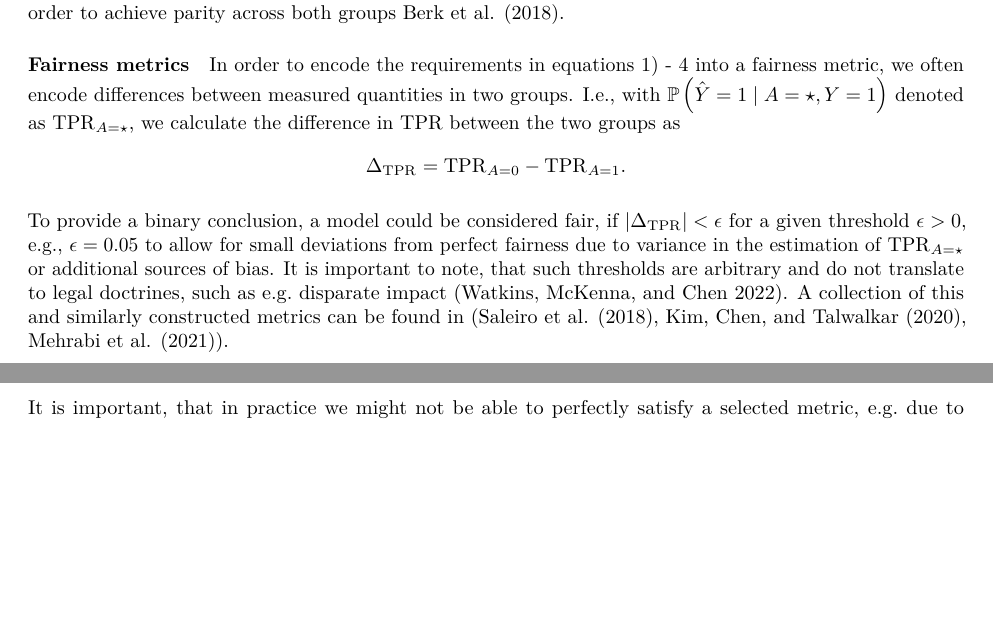
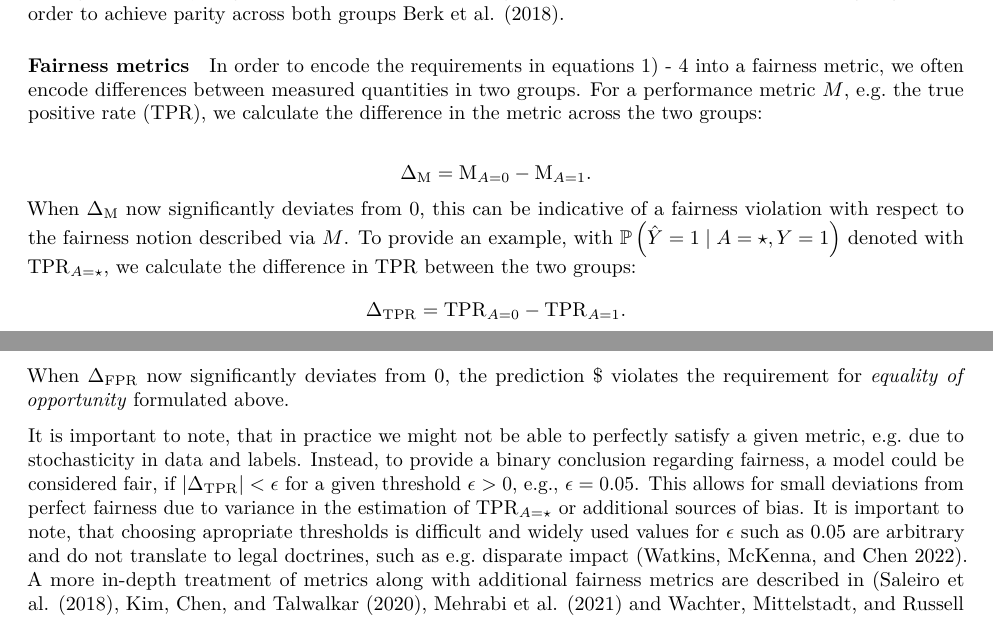
Before and after one commit to mlr-org/mlr3fairness, an R Markdown document (paper/mlr3fairness.Rmd): two parts of pages 3 and 4 of 17 before the commit and two parts of pages 3 and 4 of 18 after it, joined at a grey line, cut so that both start at the same text, the shorter picture padded with empty space. Rendered offline with R 4.5, knitr and Pandoc, then LaTeX, with nearby package versions; drawn as R Markdown's standard PDF in place of the format the file asks for; some code elsewhere in the file could not run offline.

Commit message:
update fairness

```diff
--- a/paper/mlr3fairness.Rmd
+++ b/paper/mlr3fairness.Rmd
@@ -167,14 +167,22 @@ At the same time, employing such notions poses a considerable risk, as blindly o
 #### Fairness metrics
 
 In order to encode the requirements in equations \ref{eq:eod}) - \ref{eq:dp} into a fairness metric, we often encode differences between measured quantities in two groups.
-I.e., with $\mathbb{P}\left(\hat{Y} = 1 \mid A = \star, Y = 1\right)$ denoted as $\mathrm{TPR}_{A=\star}$, we calculate the difference in TPR between the two groups as
+For a performance metric $M$, e.g. the true positive rate (TPR), we calculate the difference in the metric across the two groups:
+
+\[
+\Delta_{\mathrm{M}} = \mathrm{M}_{A=0} - \mathrm{M}_{A=1}.
+\]
+When $\Delta_{\mathrm{M}}$ now significantly deviates from $0$, this can be indicative of a fairness violation with respect to the fairness notion described via $M$.
+To provide an example, with $\mathbb{P}\left(\hat{Y} = 1 \mid A = \star, Y = 1\right)$ denoted with $\mathrm{TPR}_{A=\star}$, we calculate the difference in TPR between the two groups:
 \[
 \Delta_{\mathrm{TPR}} = \mathrm{TPR}_{A=0} - \mathrm{TPR}_{A=1}.
 \]
+When $\Delta_{\mathrm{FPR}}$ now significantly deviates from $0$, the prediction $\hat{Y} violates the requirement for *equality of opportunity* formulated above.
 
-To provide a binary conclusion, a model could be considered fair, if $|\Delta_{\mathrm{TPR}}| < \epsilon$ for a given threshold $\epsilon > 0$, e.g., $\epsilon = 0.05$ to allow for small deviations from perfect fairness due to variance in the estimation of $\mathrm{TPR}_{A=\star}$ or additional sources of bias.
-It is important to note, that such thresholds are arbitrary and do not translate to legal doctrines, such as e.g. disparate impact [@chen22].
-A collection of this and similarly constructed metrics can be found in (@saleiro2018aequitas, @kim2020fact, @mehrabi).
+It is important to note, that in practice we might not be able to perfectly satisfy a given metric, e.g. due to stochasticity in data and labels.
+Instead, to provide a binary conclusion regarding fairness, a model could be considered fair, if $|\Delta_{\mathrm{TPR}}| < \epsilon$ for a given threshold $\epsilon > 0$, e.g., $\epsilon = 0.05$. This allows for small deviations from perfect fairness due to variance in the estimation of $\mathrm{TPR}_{A=\star}$ or additional sources of bias.
+It is important to note, that choosing apropriate thresholds is difficult and widely used values for $\epsilon$ such as $0.05$ are arbitrary and do not translate to legal doctrines, such as e.g. disparate impact [@chen22].
+A more in-depth treatment of metrics along with additional fairness metrics are described in (@saleiro2018aequitas, @kim2020fact, @mehrabi and @wachter-vlr2020).
 
 
 #### Selecting fairness metrics
@@ -223,6 +231,6 @@ They argue, that assessing fairness requires incorporating causal relationships
 
 ### Fairness Constraints
 
-It is important, that in practice we might not be able to perfectly satisfy a selected metric, e.g. due to stochasticity in data and labels.
+
 One approach to take this into account might therefore be to impose constraints, e.g. $|\Delta M| \leq \epsilon$ requiring that the absolute difference in a metric $M$ between groups
 is smaller than a chosen value $\epsilon$.
```
Also changed, not shown: paper/mlr3fairness.Rmd (1 more changed lines).
